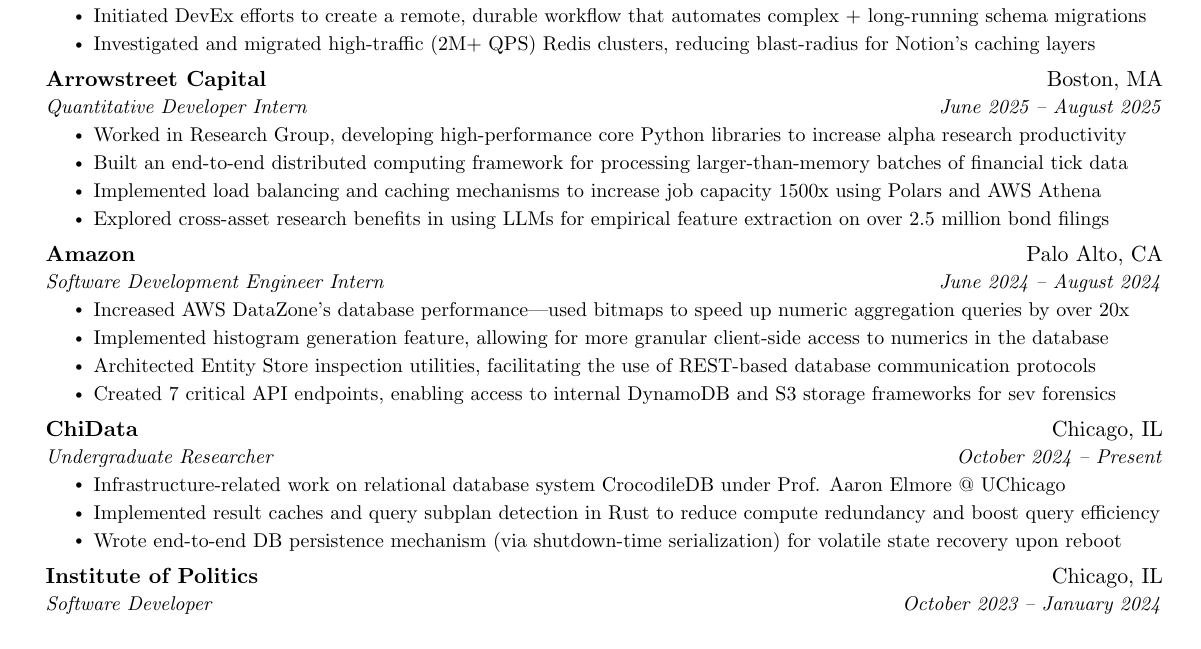
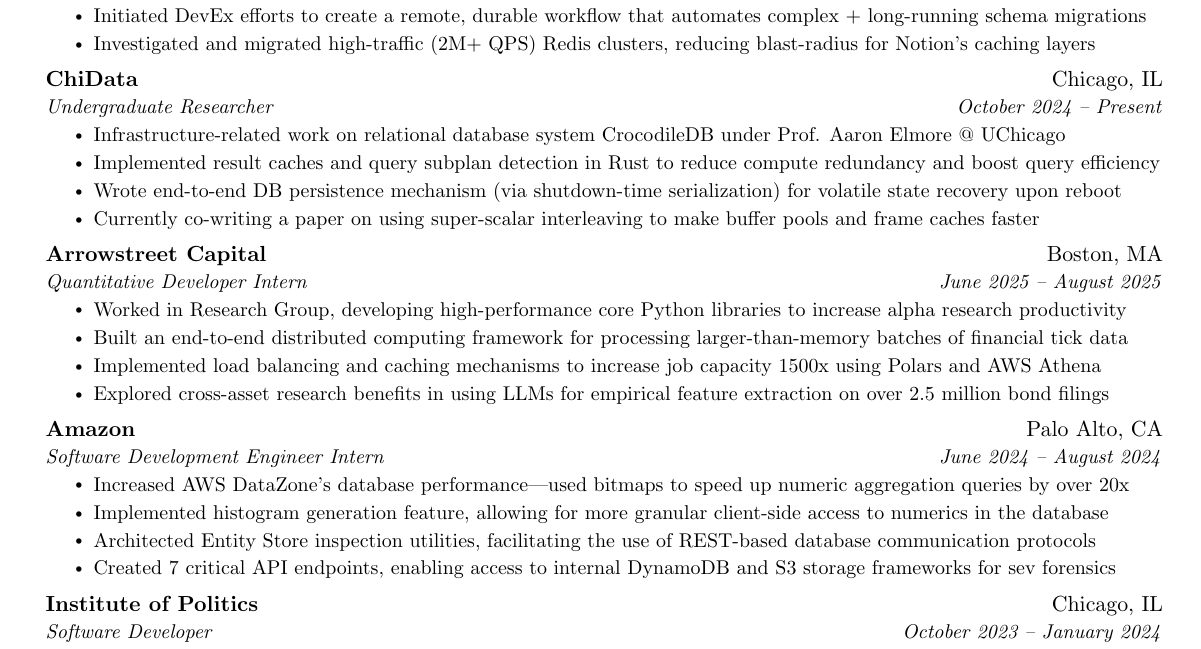
Before and after one commit to kathirmeyyappan/resume-sync, a LaTeX document (main.tex): part of the page, cut so that both start at the same text. Compiled offline with pdfLaTeX.

Commit message:
move n update chidata stuff

```diff
--- a/main.tex
+++ b/main.tex
@@ -139,6 +139,16 @@
       \resumeItemListEnd
 
     \resumeSubheading
+      {ChiData}{Chicago, IL}
+      {Undergraduate Researcher}{October 2024 -- Present}
+      \resumeItemListStart
+        \resumeItem{Infrastructure-related work on relational database system CrocodileDB under Prof. Aaron Elmore @ UChicago}
+        \resumeItem{Implemented result caches and query subplan detection in Rust to reduce compute redundancy and boost query efficiency}
+        \resumeItem{Wrote end-to-end DB persistence mechanism (via shutdown-time serialization) for volatile state recovery upon reboot}
+        \resumeItem{Currently co-writing a paper on using super-scalar interleaving to make buffer pools and frame caches faster}
+      \resumeItemListEnd
+
+    \resumeSubheading
       {Arrowstreet Capital}{Boston, MA}
       {Quantitative Developer Intern}{June 2025 -- August 2025}
       \resumeItemListStart
@@ -156,15 +166,6 @@
         \resumeItem{Implemented histogram generation feature, allowing for more granular client-side access to numerics in the database}
         \resumeItem{Architected Entity Store inspection utilities, facilitating the use of REST-based database communication protocols}
         \resumeItem{Created 7 critical API endpoints, enabling access to internal DynamoDB and S3 storage frameworks for sev forensics}
-      \resumeItemListEnd
-
-    \resumeSubheading
-      {ChiData}{Chicago, IL}
-      {Undergraduate Researcher}{October 2024 -- Present}
-      \resumeItemListStart
-        \resumeItem{Infrastructure-related work on relational database system CrocodileDB under Prof. Aaron Elmore @ UChicago}
-        \resumeItem{Implemented result caches and query subplan detection in Rust to reduce compute redundancy and boost query efficiency}
-        \resumeItem{Wrote end-to-end DB persistence mechanism (via shutdown-time serialization) for volatile state recovery upon reboot}
       \resumeItemListEnd
 
     \resumeSubheading
```
